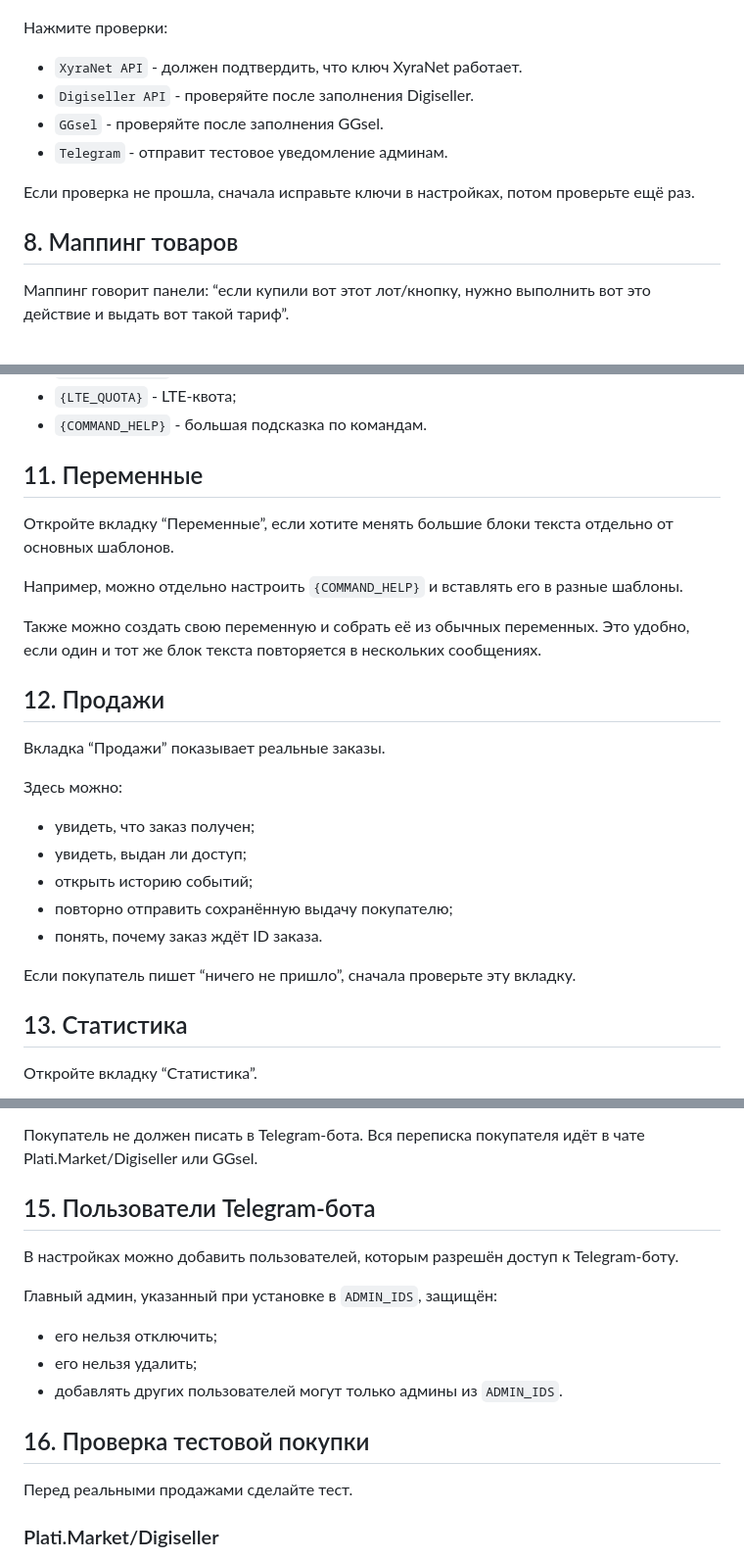
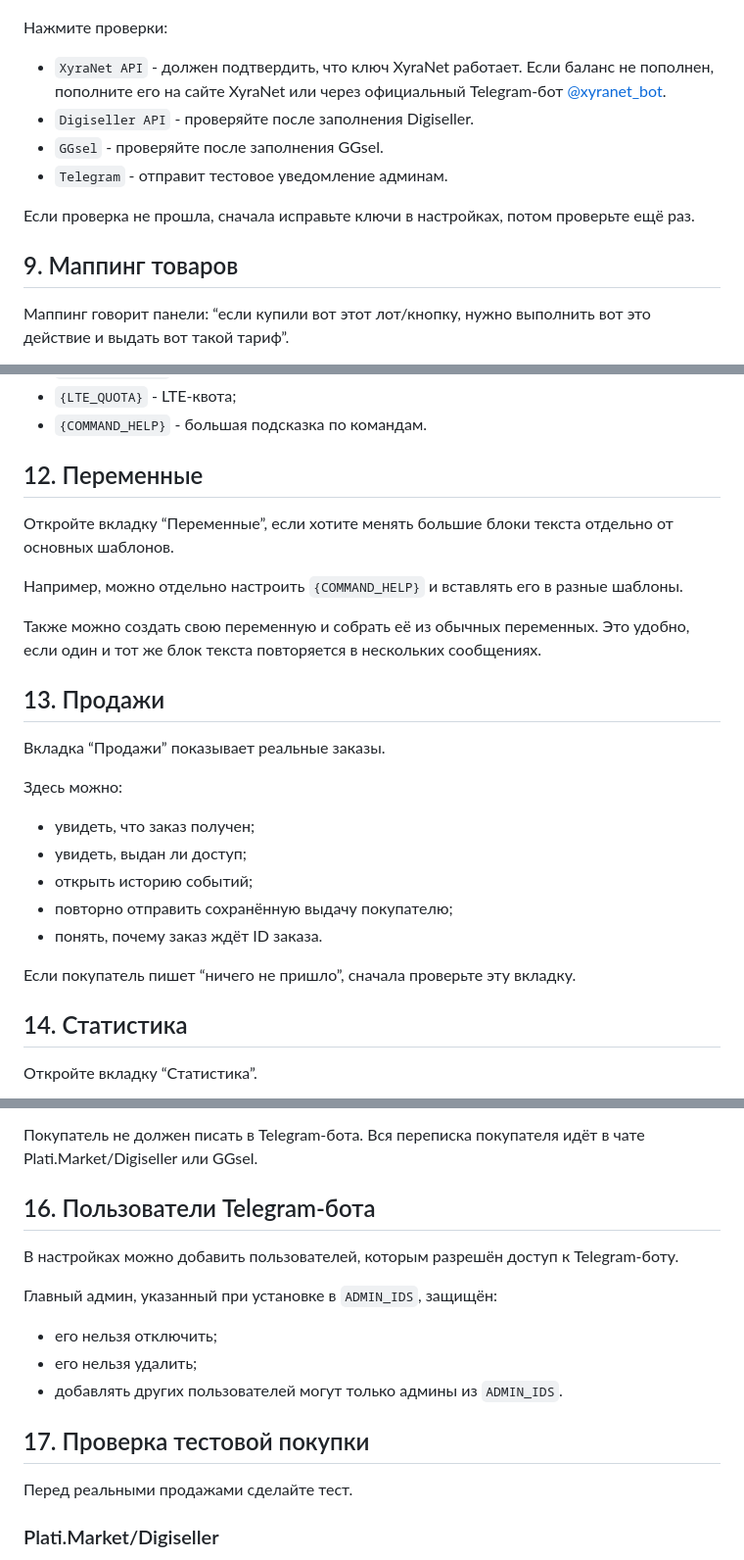
Before and after one commit to Seno47/vpn-reseller-autoseller, a Markdown page: DEPLOY.md, 3 parts joined by grey strips. Shown at 98% size. Rendered like a GitHub page.

```diff
--- a/DEPLOY.md
+++ b/DEPLOY.md
@@ -170,14 +201,14 @@ http://127.0.0.1:8095
 
 Нажмите проверки:
 
-- `XyraNet API` - должен подтвердить, что ключ XyraNet работает.
+- `XyraNet API` - должен подтвердить, что ключ XyraNet работает. Если баланс не пополнен, пополните его на сайте XyraNet или через официальный Telegram-бот [@xyranet_bot](https://t.me/xyranet_bot).
 - `Digiseller API` - проверяйте после заполнения Digiseller.
 - `GGsel` - проверяйте после заполнения GGsel.
 - `Telegram` - отправит тестовое уведомление админам.
 
 Если проверка не прошла, сначала исправьте ключи в настройках, потом проверьте ещё раз.
 
-## 8. Маппинг товаров
+## 9. Маппинг товаров
 
 Маппинг говорит панели: “если купили вот этот лот/кнопку, нужно выполнить вот это действие и выдать вот такой тариф”.
 
@@ -297,7 +328,7 @@ http://127.0.0.1:8095
 - `{LTE_QUOTA}` - LTE-квота;
 - `{COMMAND_HELP}` - большая подсказка по командам.
 
-## 11. Переменные
+## 12. Переменные
 
 Откройте вкладку “Переменные”, если хотите менять большие блоки текста отдельно от основных шаблонов.
 
@@ -305,7 +336,7 @@ http://127.0.0.1:8095
 
 Также можно создать свою переменную и собрать её из обычных переменных. Это удобно, если один и тот же блок текста повторяется в нескольких сообщениях.
 
-## 12. Продажи
+## 13. Продажи
 
 Вкладка “Продажи” показывает реальные заказы.
 
@@ -319,7 +350,7 @@ http://127.0.0.1:8095
 
 Если покупатель пишет “ничего не пришло”, сначала проверьте эту вкладку.
 
-## 13. Статистика
+## 14. Статистика
 
 Откройте вкладку “Статистика”.
 
@@ -354,7 +385,7 @@ Telegram-бот нужен не покупателям, а вам и админ
 
 Покупатель не должен писать в Telegram-бота. Вся переписка покупателя идёт в чате Plati.Market/Digiseller или GGsel.
 
-## 15. Пользователи Telegram-бота
+## 16. Пользователи Telegram-бота
 
 В настройках можно добавить пользователей, которым разрешён доступ к Telegram-боту.
 
@@ -364,7 +395,7 @@ Telegram-бот нужен не покупателям, а вам и админ
 - его нельзя удалить;
 - добавлять других пользователей могут только админы из `ADMIN_IDS`.
 
-## 16. Проверка тестовой покупки
+## 17. Проверка тестовой покупки
 
 Перед реальными продажами сделайте тест.
 
```
Also changed, not shown: other parts of DEPLOY.md (+46 -15 lines), README.md (+12 -1 lines).
